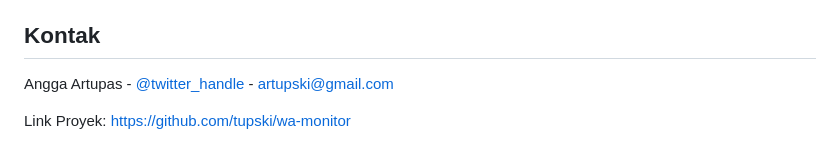
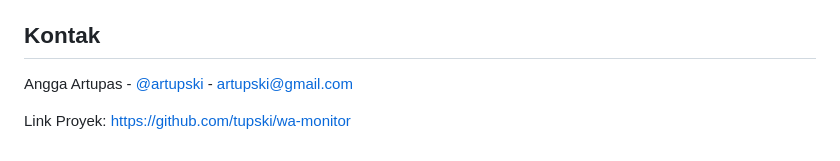
Before and after one commit to tupski/wa-monitor, a Markdown page: README.md, the part around the change. Drawn GitHub-style.

Commit message:
Initial commit: WhatsApp Monitor Application

```diff
--- a/README.md
+++ b/README.md
@@ -84,6 +84,6 @@ Didistribusikan di bawah Lisensi MIT. Lihat `LICENSE` untuk informasi lebih lanj
 
 ## Kontak
 
-Angga Artupas - [@twitter_handle](https://twitter.com/artupski) - artupski@gmail.com
+Angga Artupas - [@artupski](https://twitter.com/artupski) - artupski@gmail.com
 
 Link Proyek: [https://github.com/tupski/wa-monitor](https://github.com/tupaski/wa-monitor)
```
